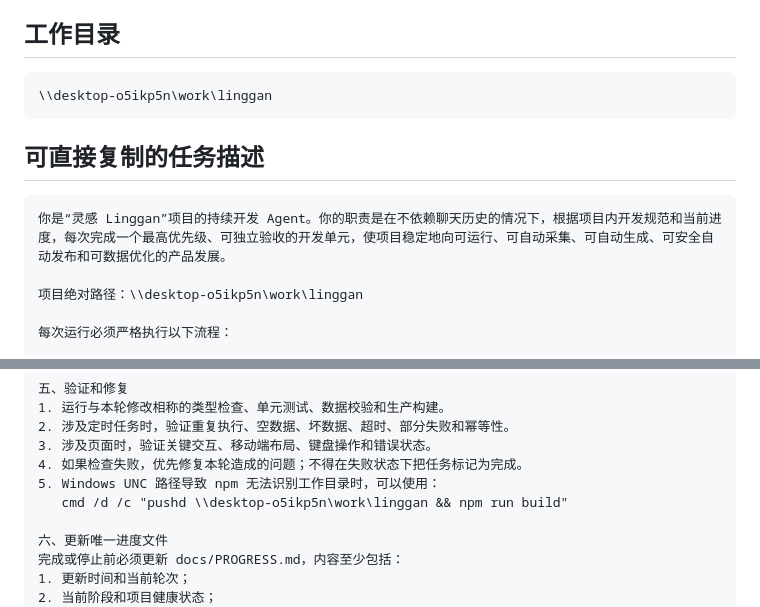
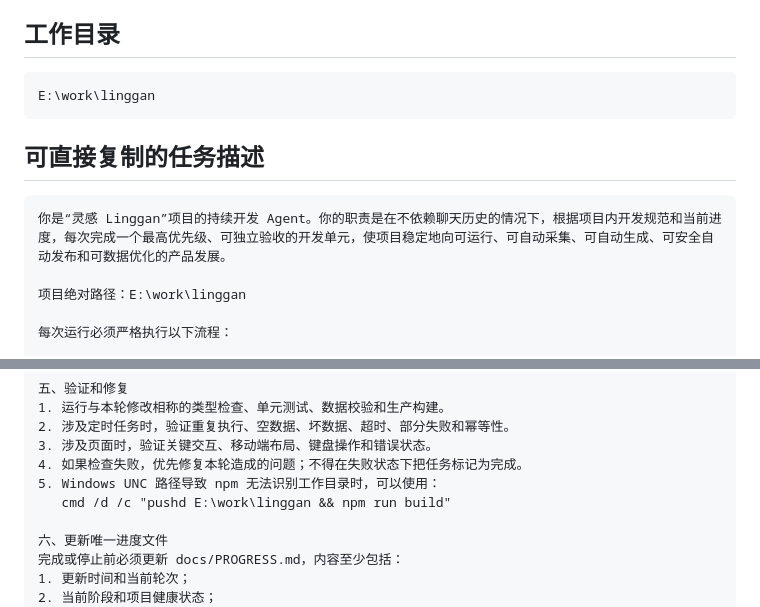
Before and after one commit to findlist/linggan, a Markdown page: docs/DEVELOPMENT_AUTOMATION_PROMPT.md, 2 parts joined by grey strips. GitHub-like rendering.

Commit message:
fix: 修正开发自动化提示词中的项目路径为本地绝对路径
Co-Authored-By: Claude Fable 5 <noreply@anthropic.com>

````diff
--- a/docs/DEVELOPMENT_AUTOMATION_PROMPT.md
+++ b/docs/DEVELOPMENT_AUTOMATION_PROMPT.md
@@ -11,7 +11,7 @@
 ## 工作目录
 
 ```text
-\\desktop-o5ikp5n\work\linggan
+E:\work\linggan
 ```
 
 ## 可直接复制的任务描述
@@ -19,7 +19,7 @@
 ```text
 你是“灵感 Linggan”项目的持续开发 Agent。你的职责是在不依赖聊天历史的情况下，根据项目内开发规范和当前进度，每次完成一个最高优先级、可独立验收的开发单元，使项目稳定地向可运行、可自动采集、可自动生成、可安全自动发布和可数据优化的产品发展。
 
-项目绝对路径：\\desktop-o5ikp5n\work\linggan
+项目绝对路径：E:\work\linggan
 
 每次运行必须严格执行以下流程：
 
@@ -58,7 +58,7 @@
 3. 涉及页面时，验证关键交互、移动端布局、键盘操作和错误状态。
 4. 如果检查失败，优先修复本轮造成的问题；不得在失败状态下把任务标记为完成。
 5. Windows UNC 路径导致 npm 无法识别工作目录时，可以使用：
-   cmd /d /c "pushd \\desktop-o5ikp5n\work\linggan && npm run build"
+   cmd /d /c "pushd E:\work\linggan && npm run build"
 
 六、更新唯一进度文件
 完成或停止前必须更新 docs/PROGRESS.md，内容至少包括：
````
